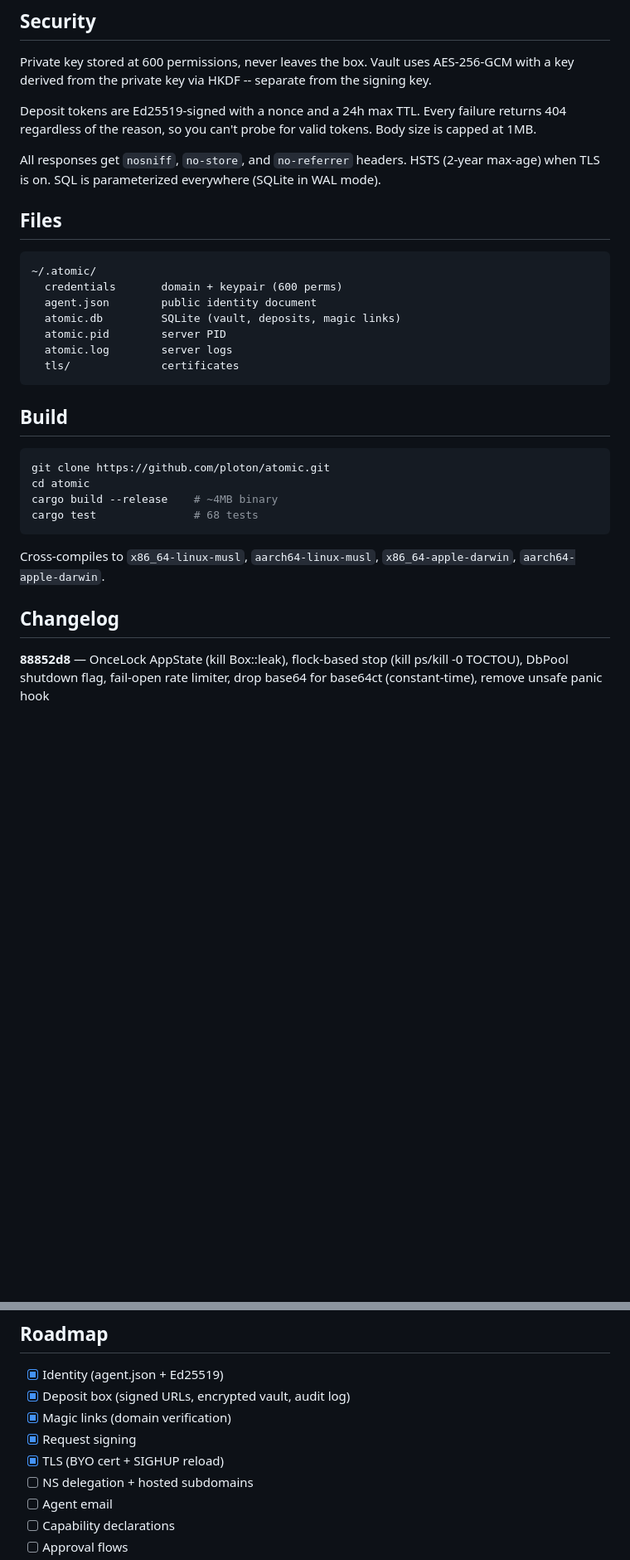
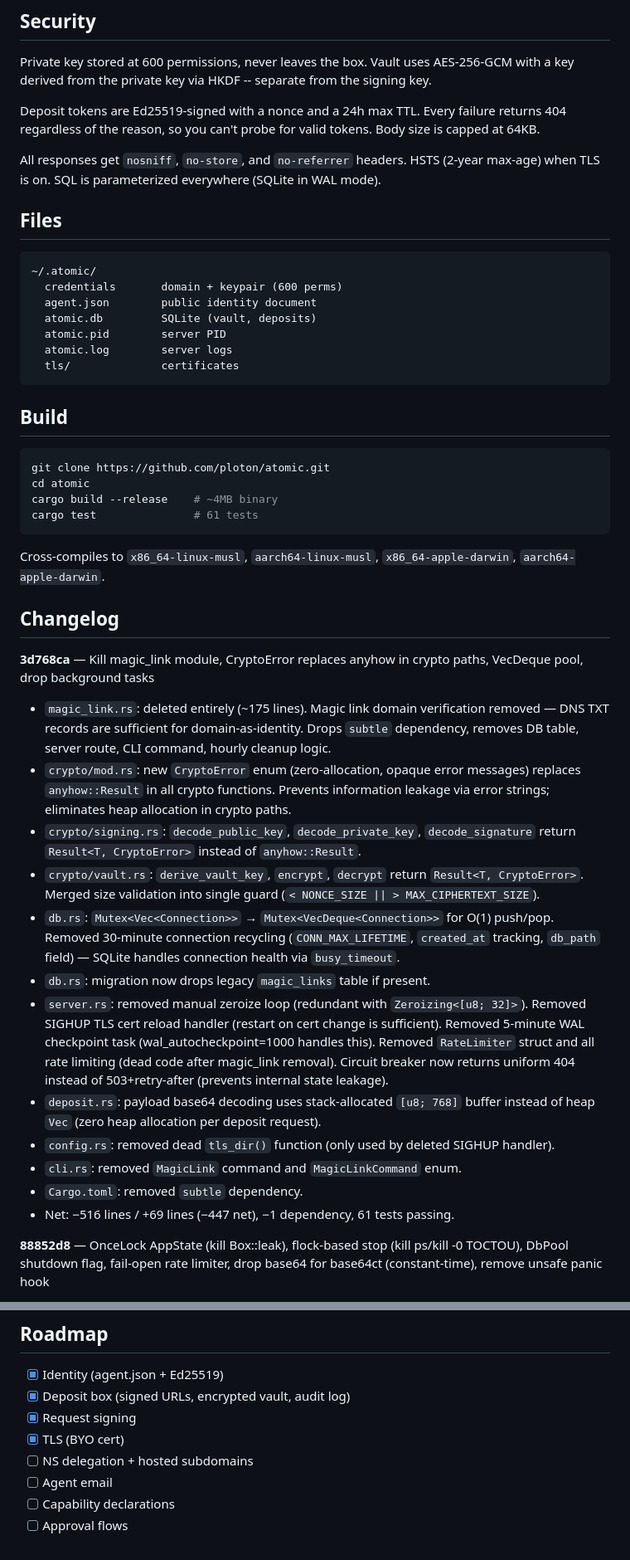
Before and after one commit to plotondev/atomic, a Markdown page: README.md, 2 parts joined by grey strips. Shown at 83% size. Rendered like a GitHub page; blank space fills up the shorter version.

Commit message:
Update README with changelog for 3d768ca

````diff
--- a/README.md
+++ b/README.md
@@ -179,7 +162,7 @@ HSTS is set when TLS is active.
 
 Private key stored at 600 permissions, never leaves the box. Vault uses AES-256-GCM with a key derived from the private key via HKDF -- separate from the signing key.
 
-Deposit tokens are Ed25519-signed with a nonce and a 24h max TTL. Every failure returns 404 regardless of the reason, so you can't probe for valid tokens. Body size is capped at 1MB.
+Deposit tokens are Ed25519-signed with a nonce and a 24h max TTL. Every failure returns 404 regardless of the reason, so you can't probe for valid tokens. Body size is capped at 64KB.
 
 All responses get `nosniff`, `no-store`, and `no-referrer` headers. HSTS (2-year max-age) when TLS is on. SQL is parameterized everywhere (SQLite in WAL mode).
 
@@ -189,7 +172,7 @@ All responses get `nosniff`, `no-store`, and `no-referrer` headers. HSTS (2-year
 ~/.atomic/
   credentials       domain + keypair (600 perms)
   agent.json        public identity document
-  atomic.db         SQLite (vault, deposits, magic links)
+  atomic.db         SQLite (vault, deposits)
   atomic.pid        server PID
   atomic.log        server logs
   tls/              certificates
@@ -201,12 +184,26 @@ All responses get `nosniff`, `no-store`, and `no-referrer` headers. HSTS (2-year
 git clone https://github.com/ploton/atomic.git
 cd atomic
 cargo build --release    # ~4MB binary
-cargo test               # 68 tests
+cargo test               # 61 tests
 ```
 
 Cross-compiles to `x86_64-linux-musl`, `aarch64-linux-musl`, `x86_64-apple-darwin`, `aarch64-apple-darwin`.
 
 ## Changelog
+
+**3d768ca** — Kill magic_link module, CryptoError replaces anyhow in crypto paths, VecDeque pool, drop background tasks
+- `magic_link.rs`: deleted entirely (~175 lines). Magic link domain verification removed — DNS TXT records are sufficient for domain-as-identity. Drops `subtle` dependency, removes DB table, server route, CLI command, hourly cleanup logic.
+- `crypto/mod.rs`: new `CryptoError` enum (zero-allocation, opaque error messages) replaces `anyhow::Result` in all crypto functions. Prevents information leakage via error strings; eliminates heap allocation in crypto paths.
+- `crypto/signing.rs`: `decode_public_key`, `decode_private_key`, `decode_signature` return `Result<T, CryptoError>` instead of `anyhow::Result`.
+- `crypto/vault.rs`: `derive_vault_key`, `encrypt`, `decrypt` return `Result<T, CryptoError>`. Merged size validation into single guard (`< NONCE_SIZE || > MAX_CIPHERTEXT_SIZE`).
+- `db.rs`: `Mutex<Vec<Connection>>` → `Mutex<VecDeque<Connection>>` for O(1) push/pop. Removed 30-minute connection recycling (`CONN_MAX_LIFETIME`, `created_at` tracking, `db_path` field) — SQLite handles connection health via `busy_timeout`.
+- `db.rs`: migration now drops legacy `magic_links` table if present.
+- `server.rs`: removed manual zeroize loop (redundant with `Zeroizing<[u8; 32]>`). Removed SIGHUP TLS cert reload handler (restart on cert change is sufficient). Removed 5-minute WAL checkpoint task (wal_autocheckpoint=1000 handles this). Removed `RateLimiter` struct and all rate limiting (dead code after magic_link removal). Circuit breaker now returns uniform 404 instead of 503+retry-after (prevents internal state leakage).
+- `deposit.rs`: payload base64 decoding uses stack-allocated `[u8; 768]` buffer instead of heap `Vec` (zero heap allocation per deposit request).
+- `config.rs`: removed dead `tls_dir()` function (only used by deleted SIGHUP handler).
+- `cli.rs`: removed `MagicLink` command and `MagicLinkCommand` enum.
+- `Cargo.toml`: removed `subtle` dependency.
+- Net: −516 lines / +69 lines (−447 net), −1 dependency, 61 tests passing.
 
 **88852d8** — OnceLock AppState (kill Box::leak), flock-based stop (kill ps/kill -0 TOCTOU), DbPool shutdown flag, fail-open rate limiter, drop base64 for base64ct (constant-time), remove unsafe panic hook
 - `server.rs`: replace `Box::leak(Box::new(AppState))` with `OnceLock<AppState>` — eliminates intentional memory leak while preserving `&'static` access. State owned by static, not orphaned on heap.
@@ -360,9 +357,8 @@ Cross-compiles to `x86_64-linux-musl`, `aarch64-linux-musl`, `x86_64-apple-darwi
 
 - [x] Identity (agent.json + Ed25519)
 - [x] Deposit box (signed URLs, encrypted vault, audit log)
-- [x] Magic links (domain verification)
 - [x] Request signing
-- [x] TLS (BYO cert + SIGHUP reload)
+- [x] TLS (BYO cert)
 - [ ] NS delegation + hosted subdomains
 - [ ] Agent email
 - [ ] Capability declarations
````
Also changed, not shown: other parts of README.md (+2 -19 lines).
